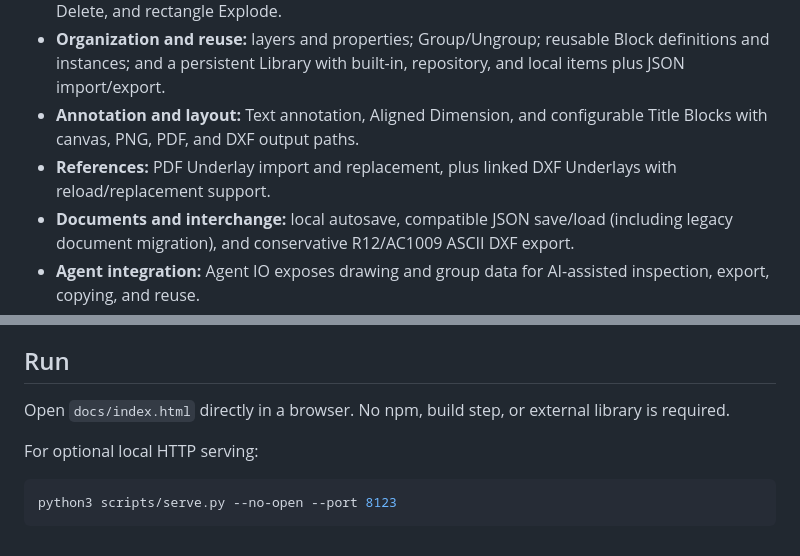
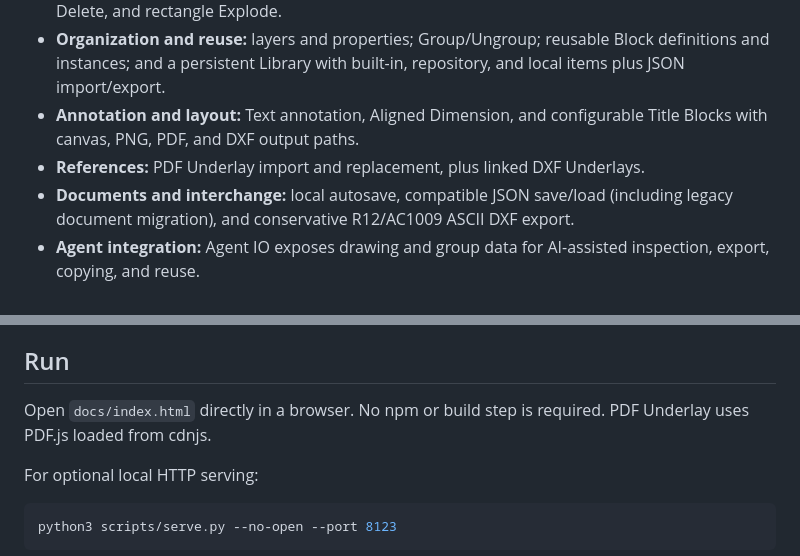
Before and after one commit to g00dk0nd0u/DraftLite, a Markdown page: README.md, 2 parts joined by grey strips. GitHub-like rendering.

Commit message:
Correct README dependency and underlay details

```diff
--- a/README.md
+++ b/README.md
@@ -15,7 +15,7 @@ A lightweight browser-based 2D drafting tool for architectural details and resid
 - **Selection and modification:** Window/Crossing and additive selection, grip and rectangle-edge editing, Move, Copy, drag move/copy, Rotate, Mirror, line-to-line Align, Extend, radius-0 Fillet/Join, Delete, and rectangle Explode.
 - **Organization and reuse:** layers and properties; Group/Ungroup; reusable Block definitions and instances; and a persistent Library with built-in, repository, and local items plus JSON import/export.
 - **Annotation and layout:** Text annotation, Aligned Dimension, and configurable Title Blocks with canvas, PNG, PDF, and DXF output paths.
-- **References:** PDF Underlay import and replacement, plus linked DXF Underlays with reload/replacement support.
+- **References:** PDF Underlay import and replacement, plus linked DXF Underlays.
 - **Documents and interchange:** local autosave, compatible JSON save/load (including legacy document migration), and conservative R12/AC1009 ASCII DXF export.
 - **Agent integration:** Agent IO exposes drawing and group data for AI-assisted inspection, export, copying, and reuse.
 - **Interface:** compact toolbar, layer and properties sidebars, coarse 1 m dot grid, and persisted light/dark theme.
@@ -76,7 +76,7 @@ The `docs/core/units.js` and `docs/core/geometry.js` classic scripts begin the i
 
 ## Run
 
-Open `docs/index.html` directly in a browser. No npm, build step, or external library is required.
+Open `docs/index.html` directly in a browser. No npm or build step is required. PDF Underlay uses PDF.js loaded from cdnjs.
 
 For optional local HTTP serving:
 
```
